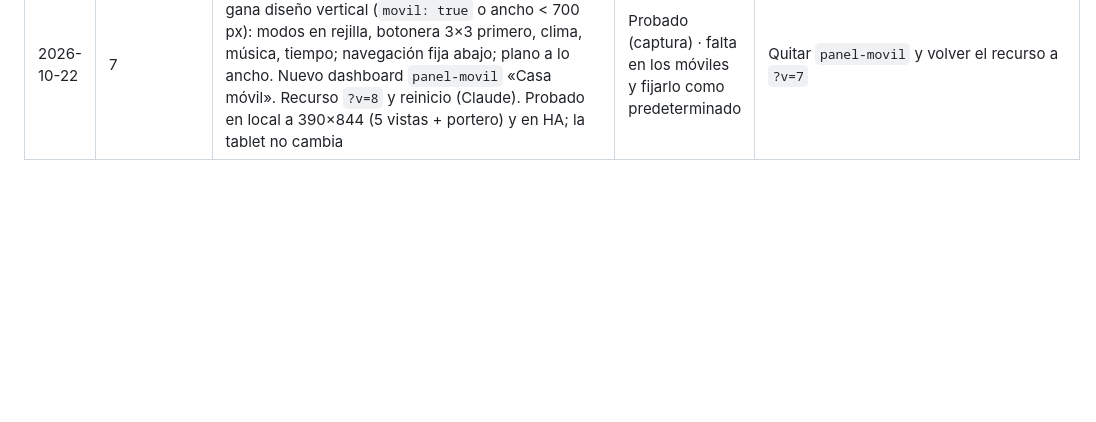
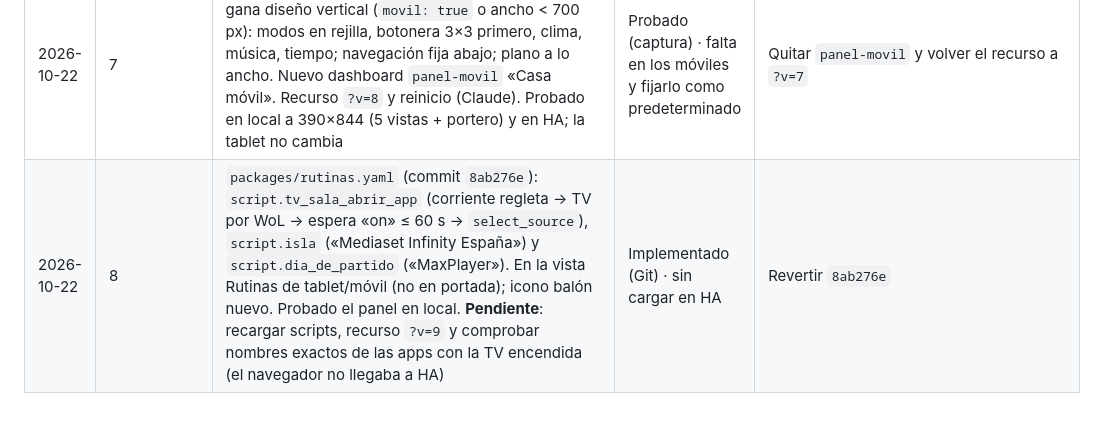
Before and after one commit to aida15/home-assistant-casa, a Markdown page: 00_proyecto/registro_cambios.md, the part around the change. Drawn GitHub-style; blank space fills up the shorter version.

Commit message:
Registro: rutinas Isla y Día de partido
Co-Authored-By: Claude Opus 5.5 <noreply@anthropic.com>
Claude-Session: https://claude.ai/code/session_013hUeutKwDS3sBY8EzwMbTo

```diff
--- a/00_proyecto/registro_cambios.md
+++ b/00_proyecto/registro_cambios.md
@@ -51,3 +51,4 @@ Cambios aplicados a la instalación real (no a la documentación). Formato: fech
 | 2026-10-22 | 7 | Tablet v7 (commit `8c4e3cc`): clima más bajo y Tiempo más alto; plano ampliable (pellizco, +/−, arrastrar, ver todo); Rutinas sin «Encender TV» ni «Modo de la casa»; Sistema con bloques Corriente (enchufes) y **Altavoces** (sala + entrada, volumen); selector de altavoz en el reproductor; personas en casa en verde. Recurso cambiado a `?v=7` por Aida y revisado en la tablet | Probado (tablet) | Volver el recurso a `?v=6` y revertir `8c4e3cc` |
 | 2026-10-22 | 8 | `packages/enchufes.yaml` (commit `c6db536`): `automation.enchufes_cafetera_se_apaga_a_las_2_h` (también revisa al arrancar HA) y `automation.enchufes_camara_entrada_segun_modo` (con corriente en Fuera/Vacaciones, sin ella en En casa/Noche; espera a `switch.entrada_camara`, enchufe pendiente de emparejar). Comprobación válida + recarga, sin reinicio | Implementado · cafetera pendiente de prueba (regleta cocina «no disponible» a las 12:00); cámara entrada pendiente del enchufe | Desactivar las automatizaciones / revertir `c6db536` |
 | 2026-10-22 | 7 | Panel móvil (commit `87ebcda`): la tarjeta de la tablet gana diseño vertical (`movil: true` o ancho < 700 px): modos en rejilla, botonera 3×3 primero, clima, música, tiempo; navegación fija abajo; plano a lo ancho. Nuevo dashboard `panel-movil` «Casa móvil». Recurso `?v=8` y reinicio (Claude). Probado en local a 390×844 (5 vistas + portero) y en HA; la tablet no cambia | Probado (captura) · falta en los móviles y fijarlo como predeterminado | Quitar `panel-movil` y volver el recurso a `?v=7` |
+| 2026-10-22 | 8 | `packages/rutinas.yaml` (commit `8ab276e`): `script.tv_sala_abrir_app` (corriente regleta → TV por WoL → espera «on» ≤ 60 s → `select_source`), `script.isla` («Mediaset Infinity España») y `script.dia_de_partido` («MaxPlayer»). En la vista Rutinas de tablet/móvil (no en portada); icono balón nuevo. Probado el panel en local. **Pendiente**: recargar scripts, recurso `?v=9` y comprobar nombres exactos de las apps con la TV encendida (el navegador no llegaba a HA) | Implementado (Git) · sin cargar en HA | Revertir `8ab276e` |
```
